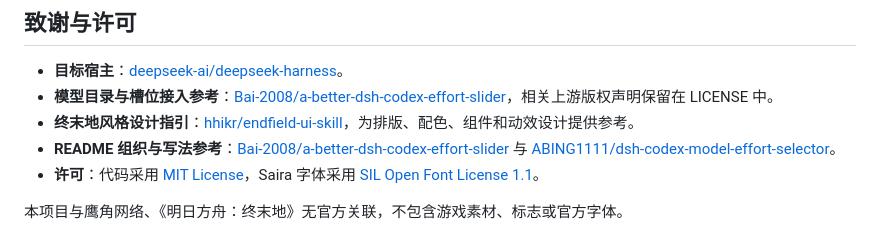
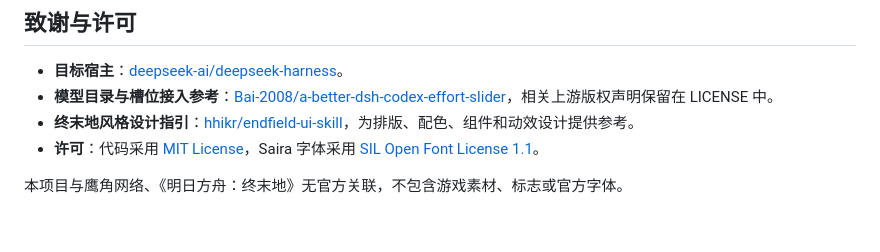
Before and after one commit to hanagasakugoro-blip/dsh-endfield-slider, a Markdown page: README.md, the part around the change. Rendered like a GitHub page.

Commit message:
docs: remove README writing-reference acknowledgment

```diff
--- a/README.md
+++ b/README.md
@@ -373,7 +373,6 @@ uninstall.cmd              默认 Web profile 卸载入口
 - **目标宿主**：[deepseek-ai/deepseek-harness](https://github.com/deepseek-ai/deepseek-harness)。
 - **模型目录与槽位接入参考**：[Bai-2008/a-better-dsh-codex-effort-slider](https://github.com/Bai-2008/a-better-dsh-codex-effort-slider)，相关上游版权声明保留在 LICENSE 中。
 - **终末地风格设计指引**：[hhikr/endfield-ui-skill](https://github.com/hhikr/endfield-ui-skill)，为排版、配色、组件和动效设计提供参考。
-- **README 组织与写法参考**：[Bai-2008/a-better-dsh-codex-effort-slider](https://github.com/Bai-2008/a-better-dsh-codex-effort-slider) 与 [ABING1111/dsh-codex-model-effort-selector](https://github.com/ABING1111/dsh-codex-model-effort-selector)。
 - **许可**：代码采用 [MIT License](LICENSE)，Saira 字体采用 [SIL Open Font License 1.1](assets/Saira-OFL.txt)。
 
 本项目与鹰角网络、《明日方舟：终末地》无官方关联，不包含游戏素材、标志或官方字体。
```
